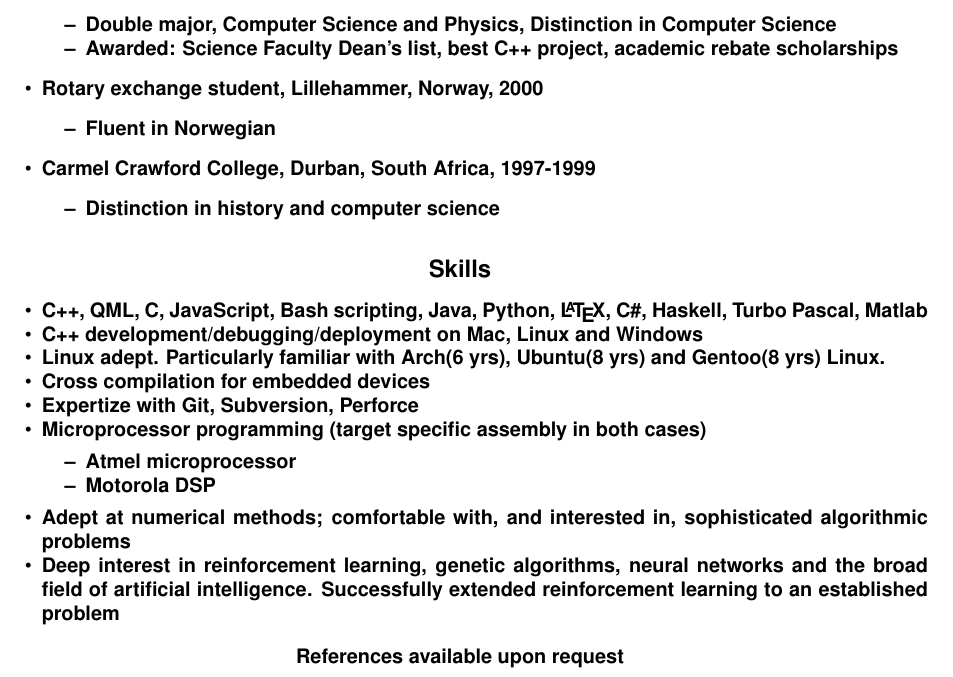
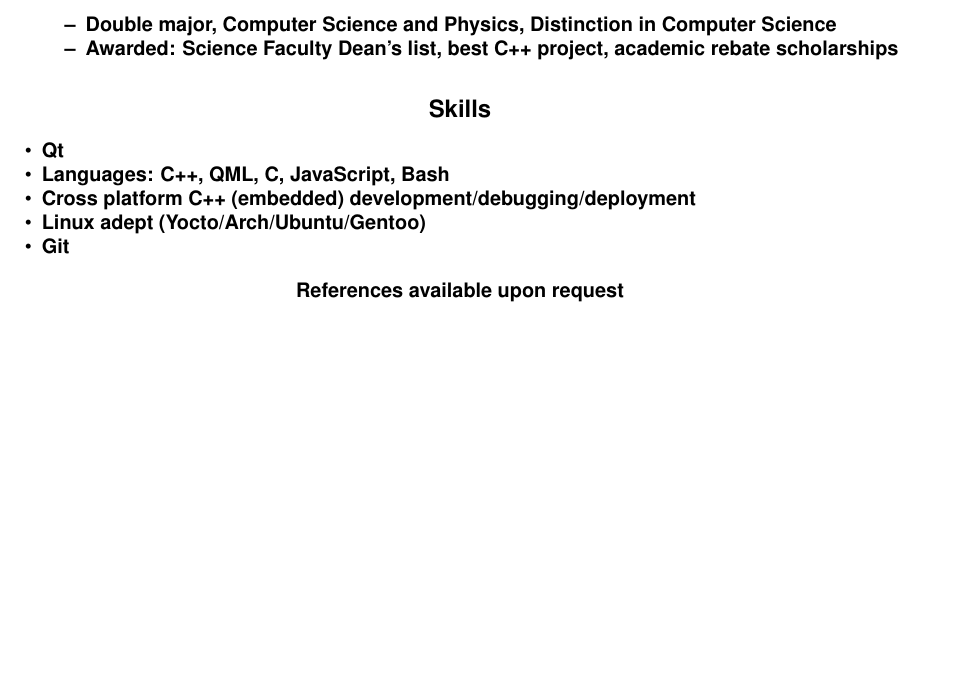
Before and after one commit to sirspudd/cv, a LaTeX CV (donald-carr-cv.tex): part of page 3 of 3, cut so that both start at the same text, the shorter picture padded with empty space. Compiled offline with pdfLaTeX.

Commit message:
Trim extreme long tail
Change-Id: I6d0ffb085a6e885474a65547880461ee02f4a60c

```diff
--- a/donald-carr-cv.tex
+++ b/donald-carr-cv.tex
@@ -108,30 +108,15 @@ I thrive in, and seek, a dynamic environment where I can play a multitude of tec
 	\item{Double major, Computer Science and Physics, Distinction in Computer Science}
         \item{Awarded: Science Faculty Dean's list, best C++ project, academic rebate scholarships}
 	\end{itemize*}
-\item{Rotary exchange student, Lillehammer, Norway, 2000}
-        \begin{itemize*}
-        \item{	Fluent in Norwegian}
-        \end{itemize*}
-\item{Carmel Crawford College, Durban, South Africa, 1997-1999}
-	\begin{itemize*}
-	\item{	Distinction in history and computer science}
-	\end{itemize*}
 \end{itemize}
 
 \subsection*{Skills}
 \begin{itemize*}
-\item{C++, QML, C, JavaScript, Bash scripting, Java, Python, \LaTeX, C\#, Haskell, Turbo Pascal, Matlab}
-\item{C++ development/debugging/deployment on Mac, Linux and Windows}
-\item{Linux adept. Particularly familiar with Arch(6 yrs), Ubuntu(8 yrs) and Gentoo(8 yrs) Linux.}
-\item{Cross compilation for embedded devices}
-\item{Expertize with Git, Subversion, Perforce}
-\item{Microprocessor programming (target specific assembly in both cases) }
-\begin{itemize*}
-\item{Atmel microprocessor}
-\item{Motorola DSP}
-\end{itemize*}
-\item{Adept at numerical methods; comfortable with, and interested in, sophisticated algorithmic problems}
-\item{Deep interest in reinforcement learning, genetic algorithms, neural networks and the broad field of artificial intelligence. Successfully extended reinforcement learning to an established problem}
+\item{Qt}
+\item{Languages: C++, QML, C, JavaScript, Bash}
+\item{Cross platform C++ (embedded) development/debugging/deployment}
+\item{Linux adept (Yocto/Arch/Ubuntu/Gentoo)}
+\item{Git}
 \end{itemize*}
 
 \bf{References available upon request}
```
